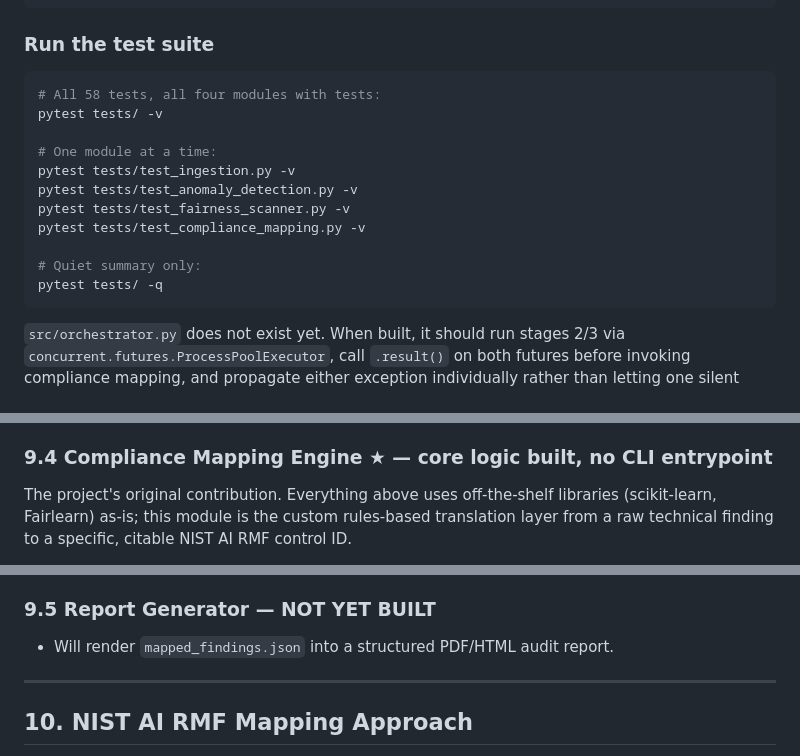
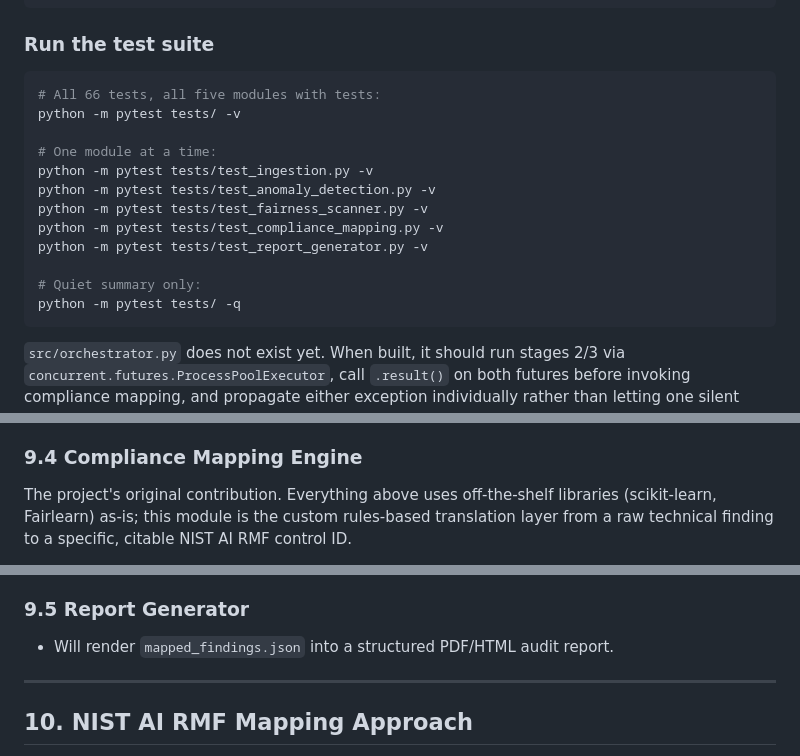
Before and after one commit to Emperor2004/VERITAS, a Markdown page: README.md, 3 parts joined by grey strips. Drawn GitHub-style.

Commit message:
fix: update test commands in README for accuracy and consistency

````diff
--- a/README.md
+++ b/README.md
@@ -333,17 +333,18 @@ wait   # block until both finish
 ### Run the test suite
 
 ```bash
-# All 58 tests, all four modules with tests:
-pytest tests/ -v
+# All 66 tests, all five modules with tests:
+python -m pytest tests/ -v
 
 # One module at a time:
-pytest tests/test_ingestion.py -v
-pytest tests/test_anomaly_detection.py -v
-pytest tests/test_fairness_scanner.py -v
-pytest tests/test_compliance_mapping.py -v
+python -m pytest tests/test_ingestion.py -v
+python -m pytest tests/test_anomaly_detection.py -v
+python -m pytest tests/test_fairness_scanner.py -v
+python -m pytest tests/test_compliance_mapping.py -v
+python -m pytest tests/test_report_generator.py -v
 
 # Quiet summary only:
-pytest tests/ -q
+python -m pytest tests/ -q
 ```
 
 `src/orchestrator.py` does not exist yet. When built, it should run stages 2/3 via `concurrent.futures.ProcessPoolExecutor`, call `.result()` on both futures before invoking compliance mapping, and propagate either exception individually rather than letting one silent failure block the join indefinitely. It will also need to give the Compliance Mapping Engine an actual entrypoint to call, since none exists today.
@@ -374,7 +375,7 @@ pytest tests/ -q
 - This module is pure statistics over already-made predictions, not a learned model.
 - Output: `fairness_findings.json` (per-attribute, aggregate — one row per attribute carries all three metrics plus their violation flags and p-values; a structurally different shape than anomaly findings, which the compliance mapping engine must reconcile without force-merging).
 
-### 9.4 Compliance Mapping Engine ★ — core logic built, no CLI entrypoint
+### 9.4 Compliance Mapping Engine
 
 The project's original contribution. Everything above uses off-the-shelf libraries (scikit-learn, Fairlearn) as-is; this module is the custom rules-based translation layer from a raw technical finding to a specific, citable NIST AI RMF control ID.
 
@@ -388,7 +389,7 @@ The project's original contribution. Everything above uses off-the-shelf librari
   - `recalibration_required` is documented directly in the YAML: `protected_attributes`, `fairness.min_group_size_warning`, and `fairness.significance_level` will not transfer correctly to a different (e.g. a sponsoring company's) dataset without human review — this is disclosed proactively, not discovered live during a demo.
 - **What this module deliberately does NOT do:** GOVERN-function coverage. NIST's GOVERN function (organizational accountability, training, documented risk tolerance) cannot be evidenced by a tool inspecting model outputs — it's the deploying organization's responsibility. VERITAS automates evidence generation for MEASURE and produces citations into MAP and MANAGE; it does not, and structurally cannot, automate GOVERN.
 
-### 9.5 Report Generator — NOT YET BUILT
+### 9.5 Report Generator
 - Will render `mapped_findings.json` into a structured PDF/HTML audit report.
 
 ---
````
Also changed, not shown: other parts of README.md (+5 -5 lines).
